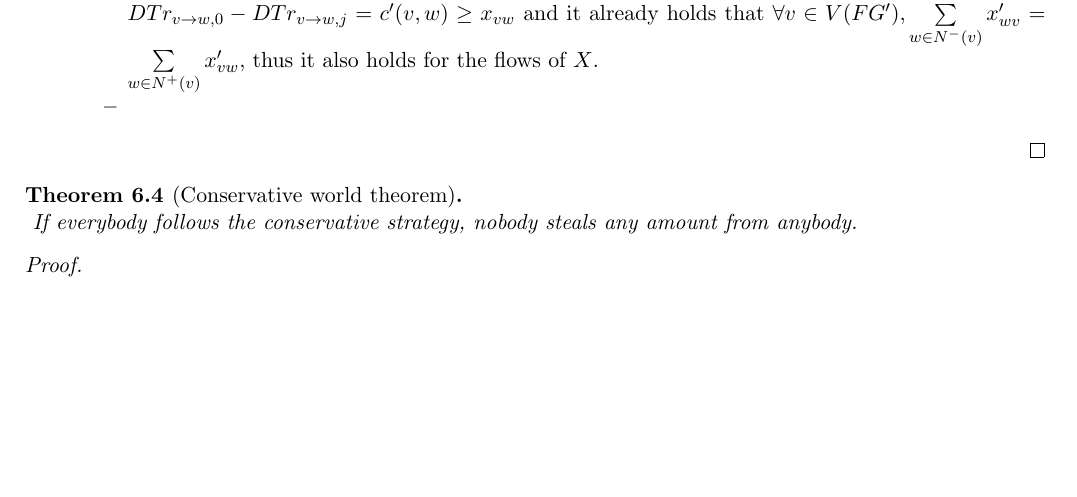
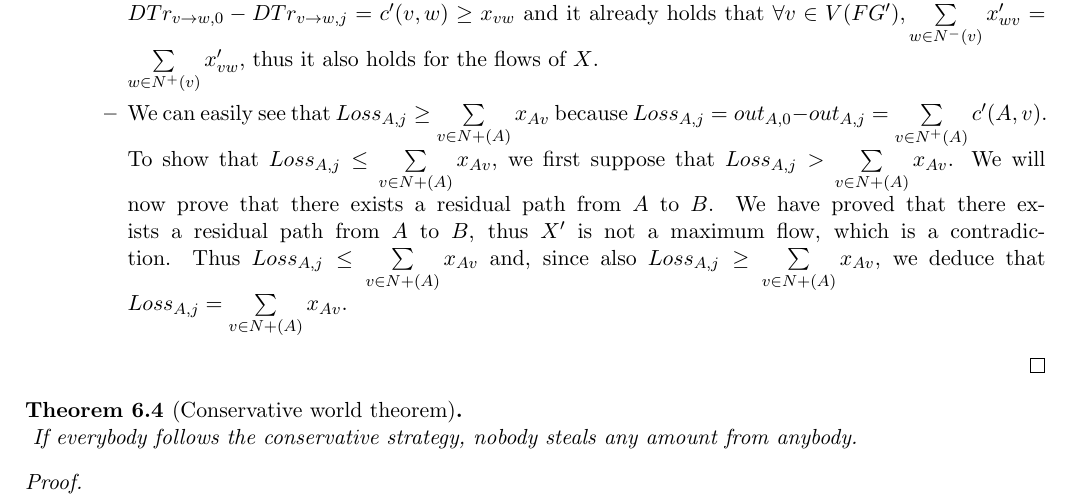
Before and after one commit to decrypto-org/TrustIsRisk, a LaTeX document (paperEng.tex): part of page 10 of 18, cut so that both start at the same text, the shorter picture padded with empty space. Compiled offline with pdfLaTeX.

Commit message:
progress with trust flow theorem

```diff
--- a/paperEng.tex
+++ b/paperEng.tex
@@ -639,7 +639,13 @@
              \rightarrow w, 0} \geq DTr_{v \rightarrow w, 0} - DTr_{v \rightarrow w, j} = c'(v,w) \geq x_{vw}$ and it
              already holds that $\forall v \in V(FG'), \sum\limits_{w \in N^{-}(v)}x'_{wv} = \sum\limits_{w \in N^{+}(v)}
              x'_{vw}$, thus it also holds for the flows of $X$.
-             \item
+             \item We can easily see that $Loss_{A,j} \geq \sum\limits_{v \in N{+}(A)}x_{Av}$ because $Loss_{A,j} =
+             out_{A,0} - out_{A,j} = \sum\limits_{v \in N^{+}(A)}c'(A,v)$. To show that $Loss_{A,j} \leq
+             \sum\limits_{v \in N{+}(A)}x_{Av}$, we first suppose that $Loss_{A,j} > \sum\limits_{v \in N{+}(A)}x_{Av}$. We
+             will now prove that there exists a residual path from $A$ to $B$.
+             We have proved that there exists a residual path from $A$ to $B$, thus $X'$ is not a maximum flow, which is a contradiction.
+             Thus $Loss_{A,j} \leq \sum\limits_{v \in N{+}(A)}x_{Av}$ and, since also $Loss_{A,j} \geq \sum\limits_{v \in
+             N{+}(A)}x_{Av}$, we deduce that $Loss_{A,j} = \sum\limits_{v \in N{+}(A)}x_{Av}$.
           \end{itemize}
        \end{itemize}
     \end{proof}
```
Also changed, not shown: paperEng.pdf.
